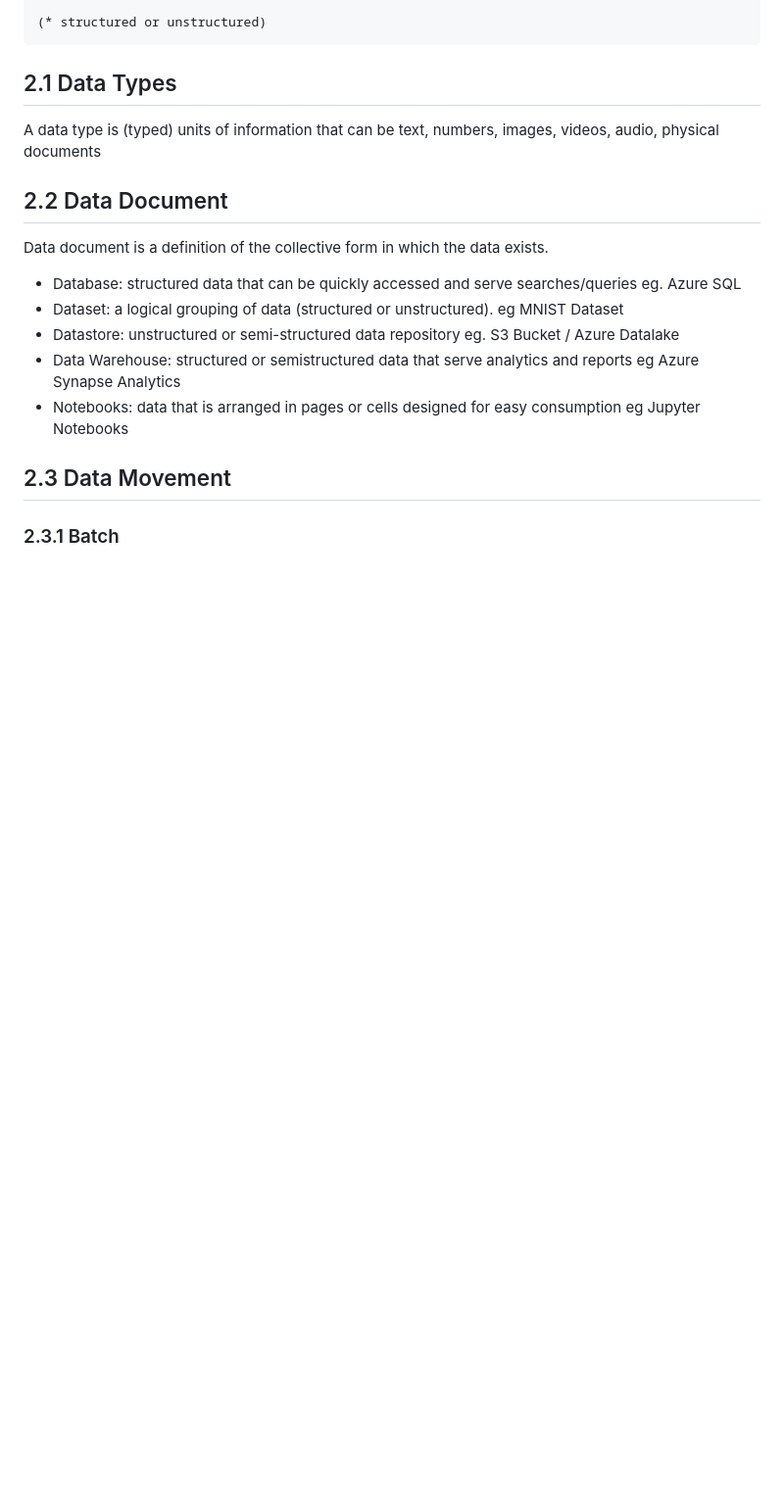
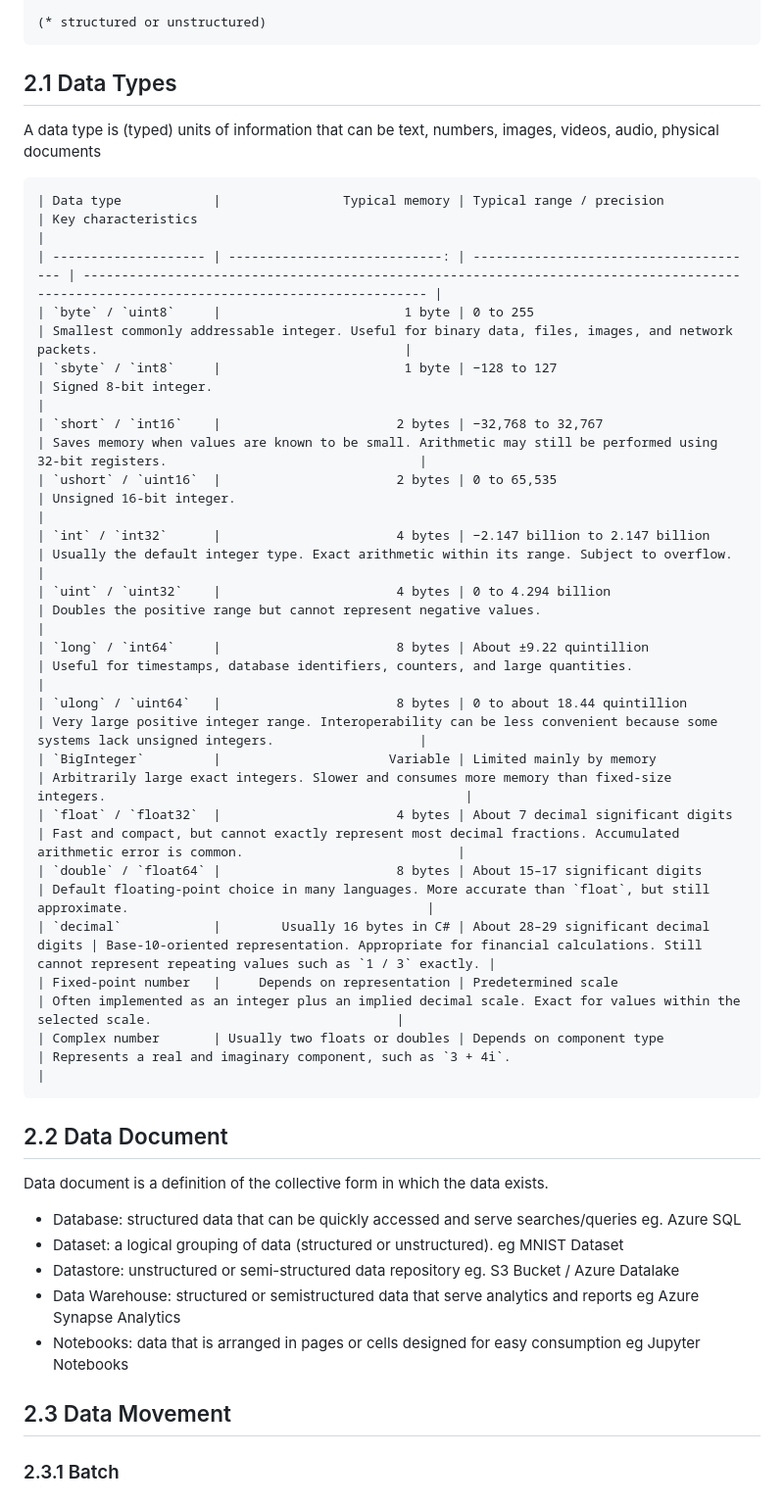
Before and after one commit to ggmartins/training, a Markdown page: dataeng/databricks/README.md, the part around the change. Shown at 98% size. Rendered like a GitHub page; blank space fills up the shorter version.

Commit message:
databricks common data types

````diff
--- a/dataeng/databricks/README.md
+++ b/dataeng/databricks/README.md
@@ -77,6 +77,24 @@ Data: units of information.
 ## 2.1 Data Types
 
 A data type is (typed) units of information that can be text, numbers, images, videos, audio, physical documents
+```
+| Data type            |                Typical memory | Typical range / precision              | Key characteristics                                                                                                                       |
+| -------------------- | ----------------------------: | -------------------------------------- | ----------------------------------------------------------------------------------------------------------------------------------------- |
+| `byte` / `uint8`     |                        1 byte | 0 to 255                               | Smallest commonly addressable integer. Useful for binary data, files, images, and network packets.                                        |
+| `sbyte` / `int8`     |                        1 byte | −128 to 127                            | Signed 8-bit integer.                                                                                                                     |
+| `short` / `int16`    |                       2 bytes | −32,768 to 32,767                      | Saves memory when values are known to be small. Arithmetic may still be performed using 32-bit registers.                                 |
+| `ushort` / `uint16`  |                       2 bytes | 0 to 65,535                            | Unsigned 16-bit integer.                                                                                                                  |
+| `int` / `int32`      |                       4 bytes | −2.147 billion to 2.147 billion        | Usually the default integer type. Exact arithmetic within its range. Subject to overflow.                                                 |
+| `uint` / `uint32`    |                       4 bytes | 0 to 4.294 billion                     | Doubles the positive range but cannot represent negative values.                                                                          |
+| `long` / `int64`     |                       8 bytes | About ±9.22 quintillion                | Useful for timestamps, database identifiers, counters, and large quantities.                                                              |
+| `ulong` / `uint64`   |                       8 bytes | 0 to about 18.44 quintillion           | Very large positive integer range. Interoperability can be less convenient because some systems lack unsigned integers.                   |
+| `BigInteger`         |                      Variable | Limited mainly by memory               | Arbitrarily large exact integers. Slower and consumes more memory than fixed-size integers.                                               |
+| `float` / `float32`  |                       4 bytes | About 7 decimal significant digits     | Fast and compact, but cannot exactly represent most decimal fractions. Accumulated arithmetic error is common.                            |
+| `double` / `float64` |                       8 bytes | About 15–17 significant digits         | Default floating-point choice in many languages. More accurate than `float`, but still approximate.                                       |
+| `decimal`            |        Usually 16 bytes in C# | About 28–29 significant decimal digits | Base-10-oriented representation. Appropriate for financial calculations. Still cannot represent repeating values such as `1 / 3` exactly. |
+| Fixed-point number   |     Depends on representation | Predetermined scale                    | Often implemented as an integer plus an implied decimal scale. Exact for values within the selected scale.                                |
+| Complex number       | Usually two floats or doubles | Depends on component type              | Represents a real and imaginary component, such as `3 + 4i`.                                                                              |
+```
 
 ## 2.2 Data Document
 
````
